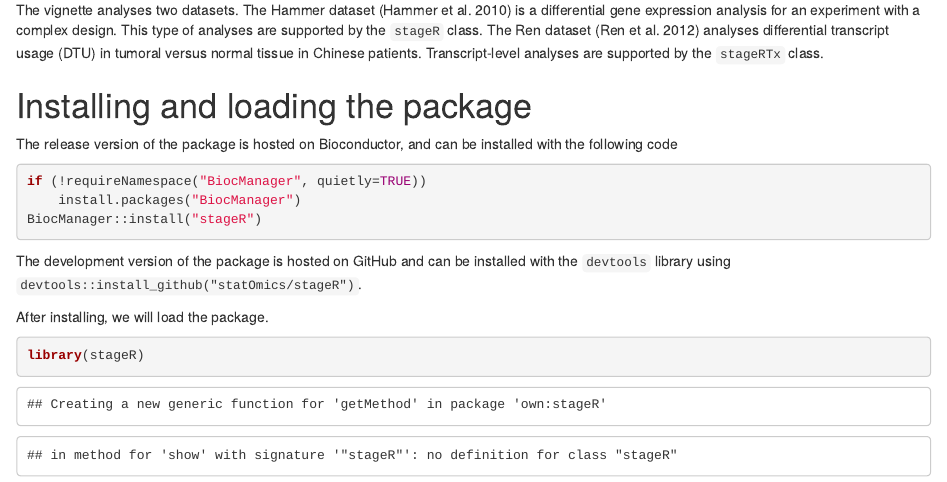
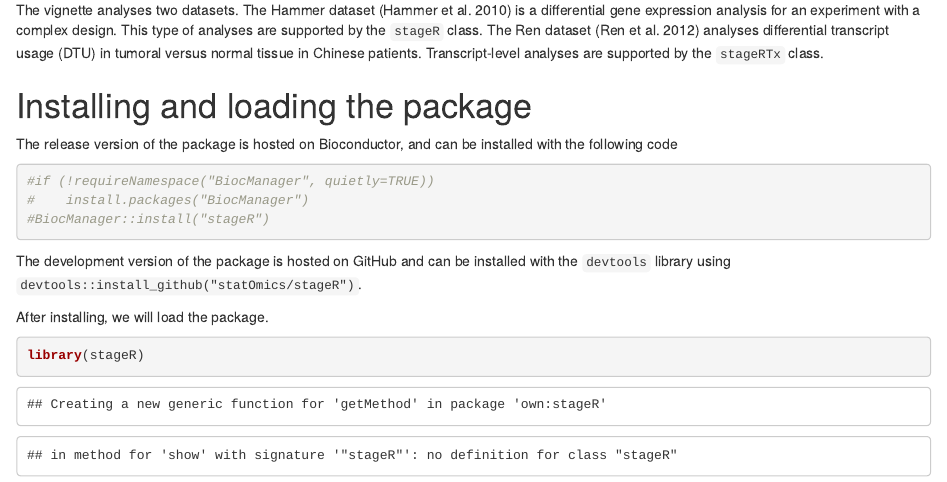
Before and after one commit to statOmics/stageR, an R Markdown document (vignettes/stageRVignette.Rmd): the page in a window 1100 px wide, from 390 px down. Rendered offline with R 4.5, knitr and Pandoc, with nearby package versions; drawn as R Markdown's standard HTML page in place of the format the file asks for; some code elsewhere in the file could not run offline.

````diff
--- a/vignettes/stageRVignette.Rmd
+++ b/vignettes/stageRVignette.Rmd
@@ -24,9 +24,9 @@
 The release version of the package is hosted on Bioconductor, and can be installed with the following code
 
 ```{r}
-if (!requireNamespace("BiocManager", quietly=TRUE))
-    install.packages("BiocManager")
-BiocManager::install("stageR")
+#if (!requireNamespace("BiocManager", quietly=TRUE))
+#    install.packages("BiocManager")
+#BiocManager::install("stageR")
 ```
 
 The development version of the package is hosted on GitHub and can be installed with the `devtools` library using `devtools::install_github("statOmics/stageR")`.
````
Also changed, not shown: R/constructors.R (+17 -6 lines), 2 other files.
